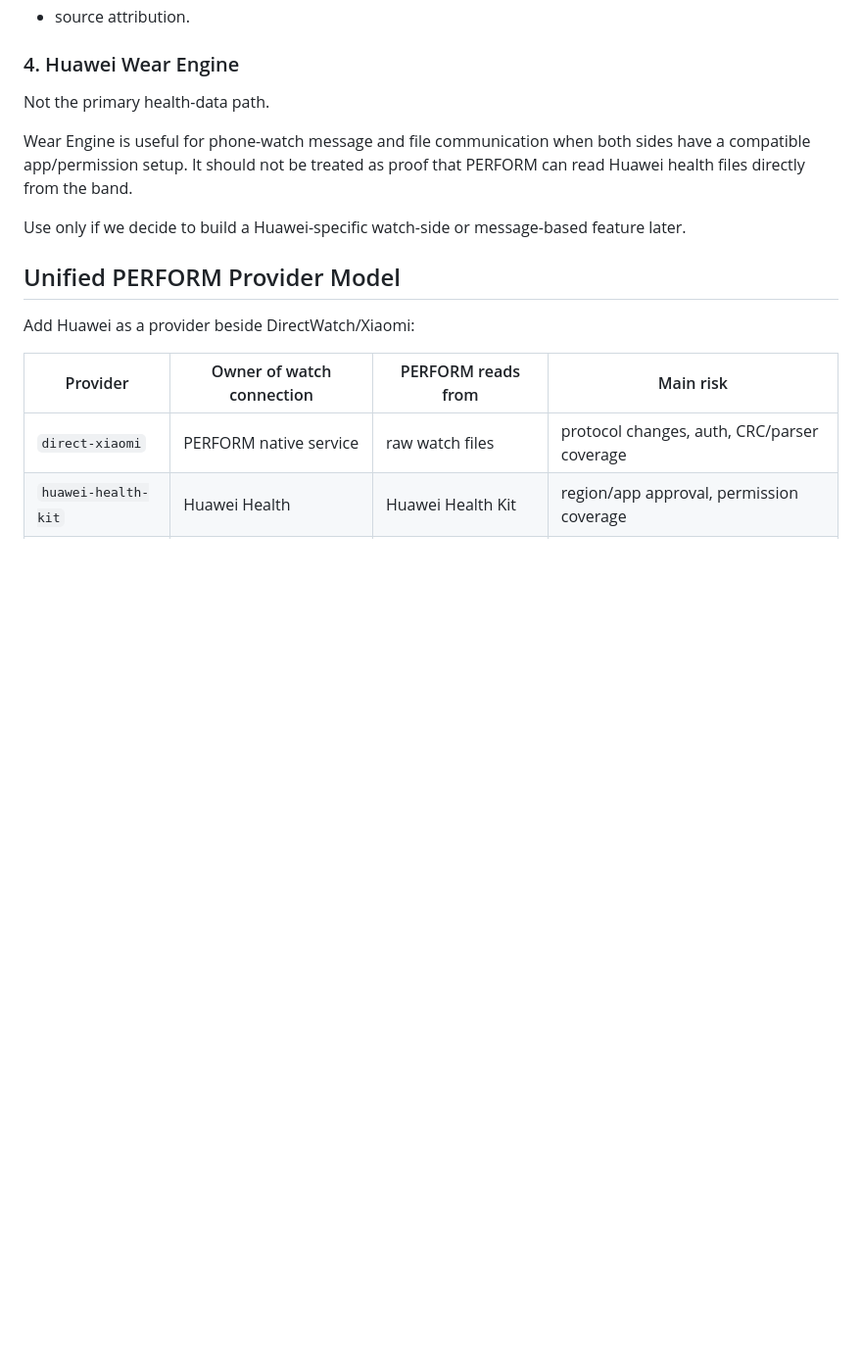
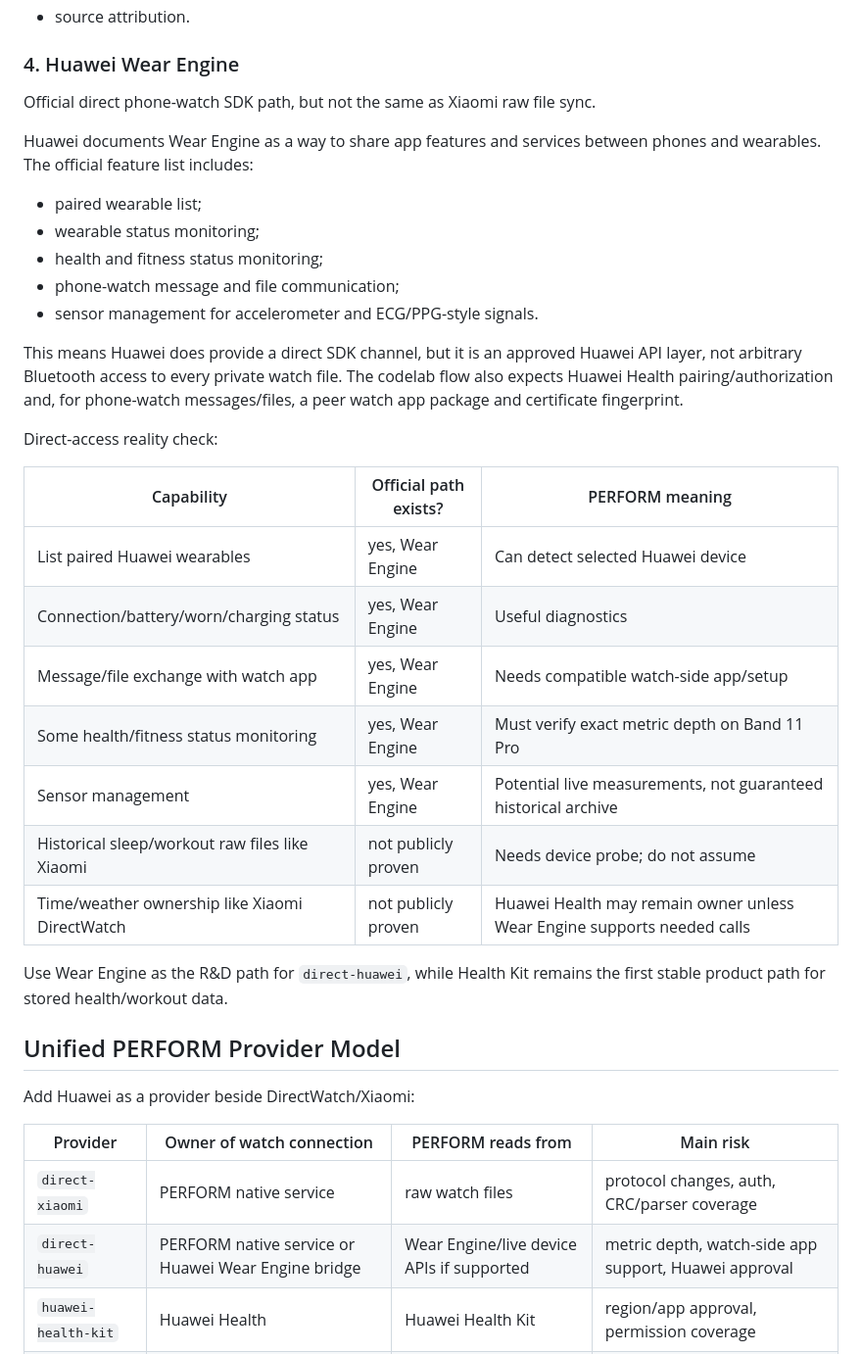
Before and after one commit to albertkytytzov-cyber/v3Final1, a Markdown page: docs/huawei-band-11-pro-test-plan.md, the part around the change. Shown at 98% size. Drawn GitHub-style; blank space fills up the shorter version.

Commit message:
Clarify Huawei direct watch access path

```diff
--- a/docs/huawei-band-11-pro-test-plan.md
+++ b/docs/huawei-band-11-pro-test-plan.md
@@ -114,14 +114,38 @@ Success criteria:
 
 ### 4. Huawei Wear Engine
 
-Not the primary health-data path.
+Official direct phone-watch SDK path, but not the same as Xiaomi raw file
+sync.
 
-Wear Engine is useful for phone-watch message and file communication when both
-sides have a compatible app/permission setup. It should not be treated as proof
-that PERFORM can read Huawei health files directly from the band.
+Huawei documents Wear Engine as a way to share app features and services
+between phones and wearables. The official feature list includes:
 
-Use only if we decide to build a Huawei-specific watch-side or message-based
-feature later.
+- paired wearable list;
+- wearable status monitoring;
+- health and fitness status monitoring;
+- phone-watch message and file communication;
+- sensor management for accelerometer and ECG/PPG-style signals.
+
+This means Huawei does provide a direct SDK channel, but it is an approved
+Huawei API layer, not arbitrary Bluetooth access to every private watch file.
+The codelab flow also expects Huawei Health pairing/authorization and, for
+phone-watch messages/files, a peer watch app package and certificate
+fingerprint.
+
+Direct-access reality check:
+
+| Capability | Official path exists? | PERFORM meaning |
+| --- | --- | --- |
+| List paired Huawei wearables | yes, Wear Engine | Can detect selected Huawei device |
+| Connection/battery/worn/charging status | yes, Wear Engine | Useful diagnostics |
+| Message/file exchange with watch app | yes, Wear Engine | Needs compatible watch-side app/setup |
+| Some health/fitness status monitoring | yes, Wear Engine | Must verify exact metric depth on Band 11 Pro |
+| Sensor management | yes, Wear Engine | Potential live measurements, not guaranteed historical archive |
+| Historical sleep/workout raw files like Xiaomi | not publicly proven | Needs device probe; do not assume |
+| Time/weather ownership like Xiaomi DirectWatch | not publicly proven | Huawei Health may remain owner unless Wear Engine supports needed calls |
+
+Use Wear Engine as the R&D path for `direct-huawei`, while Health Kit remains
+the first stable product path for stored health/workout data.
 
 ## Unified PERFORM Provider Model
 
@@ -130,6 +154,7 @@ Add Huawei as a provider beside DirectWatch/Xiaomi:
 | Provider | Owner of watch connection | PERFORM reads from | Main risk |
 | --- | --- | --- | --- |
 | `direct-xiaomi` | PERFORM native service | raw watch files | protocol changes, auth, CRC/parser coverage |
+| `direct-huawei` | PERFORM native service or Huawei Wear Engine bridge | Wear Engine/live device APIs if supported | metric depth, watch-side app support, Huawei approval |
 | `huawei-health-kit` | Huawei Health | Huawei Health Kit | region/app approval, permission coverage |
 | `health-connect` | source app | Android Health Connect | partial metrics, source ambiguity |
 | `apple-health` | source app | Apple HealthKit | partial metrics, source ambiguity |
```
